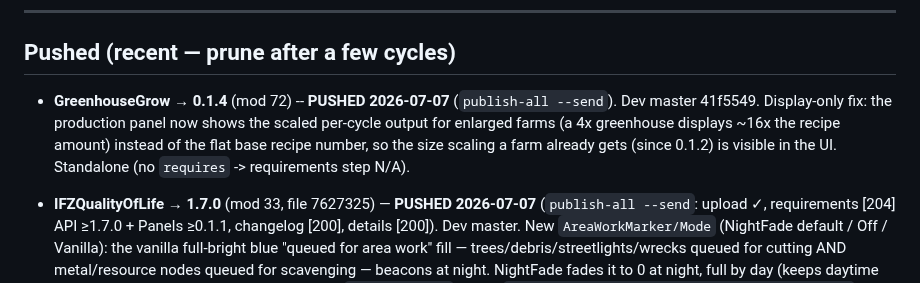
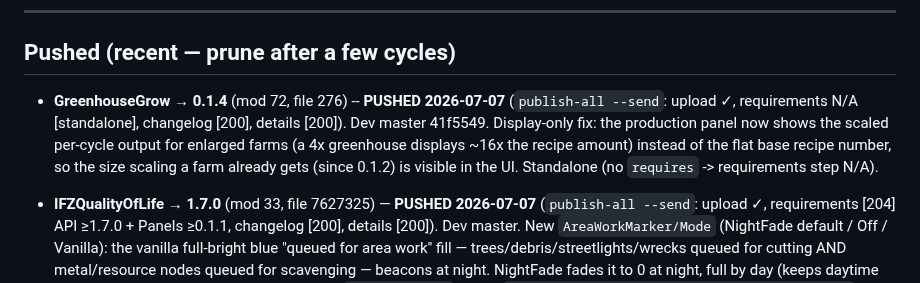
Before and after one commit to JaySNL/IFZMods, a Markdown page: tools/nexus-publish/RELEASE-QUEUE.md, the part around the change. Drawn GitHub-style.

Commit message:
docs: record real Nexus file id (276) for GreenhouseGrow 0.1.4 push
Follow-up to the 0.1.4 release commit: fill in the actual file id and
per-stage status now that the Nexus upload confirmed.

Co-Authored-By: Claude Opus 4.8 (1M context) <noreply@anthropic.com>

```diff
--- a/tools/nexus-publish/RELEASE-QUEUE.md
+++ b/tools/nexus-publish/RELEASE-QUEUE.md
@@ -36,7 +36,7 @@ legacy Playwright path. Auth: `NEXUS_API_KEY` + `NEXUS_COOKIE`/`NEXUS_UA` in `.e
 
 ## Pushed (recent — prune after a few cycles)
 
-- **GreenhouseGrow → 0.1.4** (mod 72) -- **PUSHED 2026-07-07** (`publish-all --send`). Dev master 41f5549. Display-only fix: the production panel now shows the scaled per-cycle output for enlarged farms (a 4x greenhouse displays ~16x the recipe amount) instead of the flat base recipe number, so the size scaling a farm already gets (since 0.1.2) is visible in the UI. Standalone (no `requires` -> requirements step N/A).
+- **GreenhouseGrow → 0.1.4** (mod 72, file 276) -- **PUSHED 2026-07-07** (`publish-all --send`: upload ✓, requirements N/A [standalone], changelog [200], details [200]). Dev master 41f5549. Display-only fix: the production panel now shows the scaled per-cycle output for enlarged farms (a 4x greenhouse displays ~16x the recipe amount) instead of the flat base recipe number, so the size scaling a farm already gets (since 0.1.2) is visible in the UI. Standalone (no `requires` -> requirements step N/A).
 
 - **IFZQualityOfLife → 1.7.0** (mod 33, file 7627325) — **PUSHED 2026-07-07** (`publish-all --send`: upload ✓, requirements [204] API ≥1.7.0 + Panels ≥0.1.1, changelog [200], details [200]). Dev master. New `AreaWorkMarker/Mode` (NightFade default / Off / Vanilla): the vanilla full-bright blue "queued for area work" fill — trees/debris/streetlights/wrecks queued for cutting AND metal/resource nodes queued for scavenging — beacons at night. NightFade fades it to 0 at night, full by day (keeps daytime cue); Off = never; Vanilla = unchanged. Two `_AreaWorkFill` paths: `GatherableObject.SetFillVisualization(float)` Prefix scales the arg; `Resource.SetFillVisualization(bool)` Postfix overrides the fill float + lerps `_MultiplyColor` on the node's renderer. Event-driven registry (fill>0 add / →0 remove) re-pumped by a throttled driver only on dusk/dawn weight-move or live config change (no per-frame FindObjects). Verified in-game (trees + metal nodes fade; live toggle works). Diagnostics behind `Verbose` (default off).
 
```
